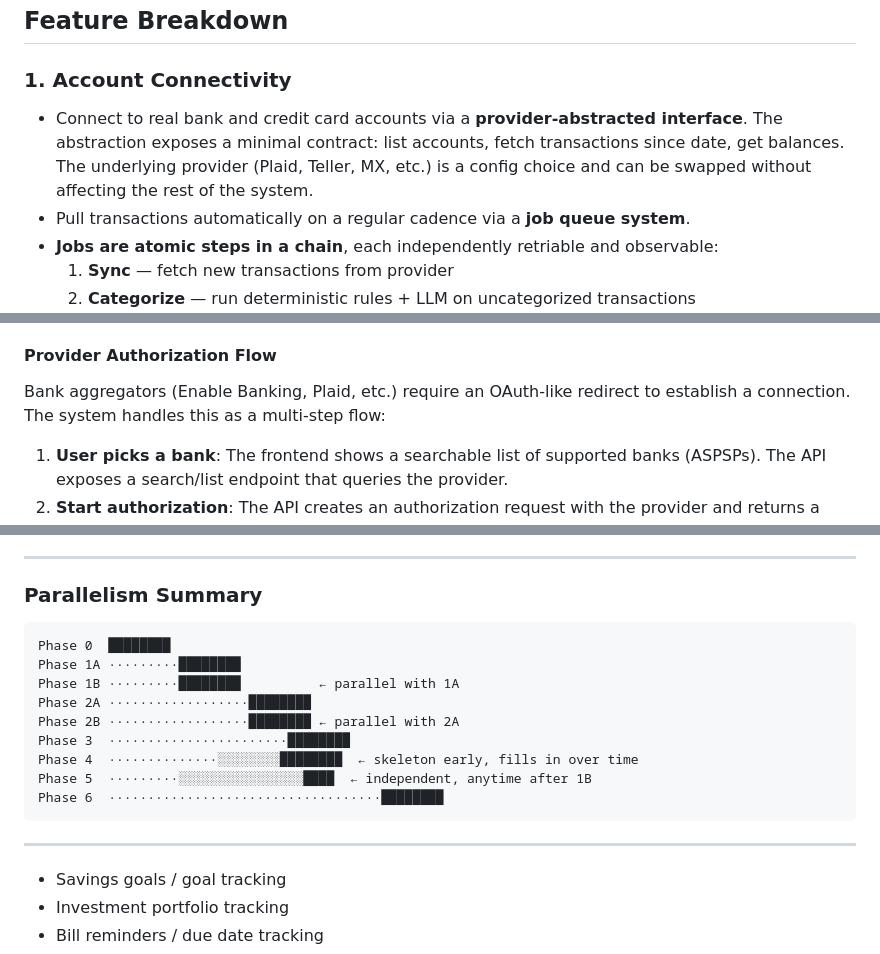
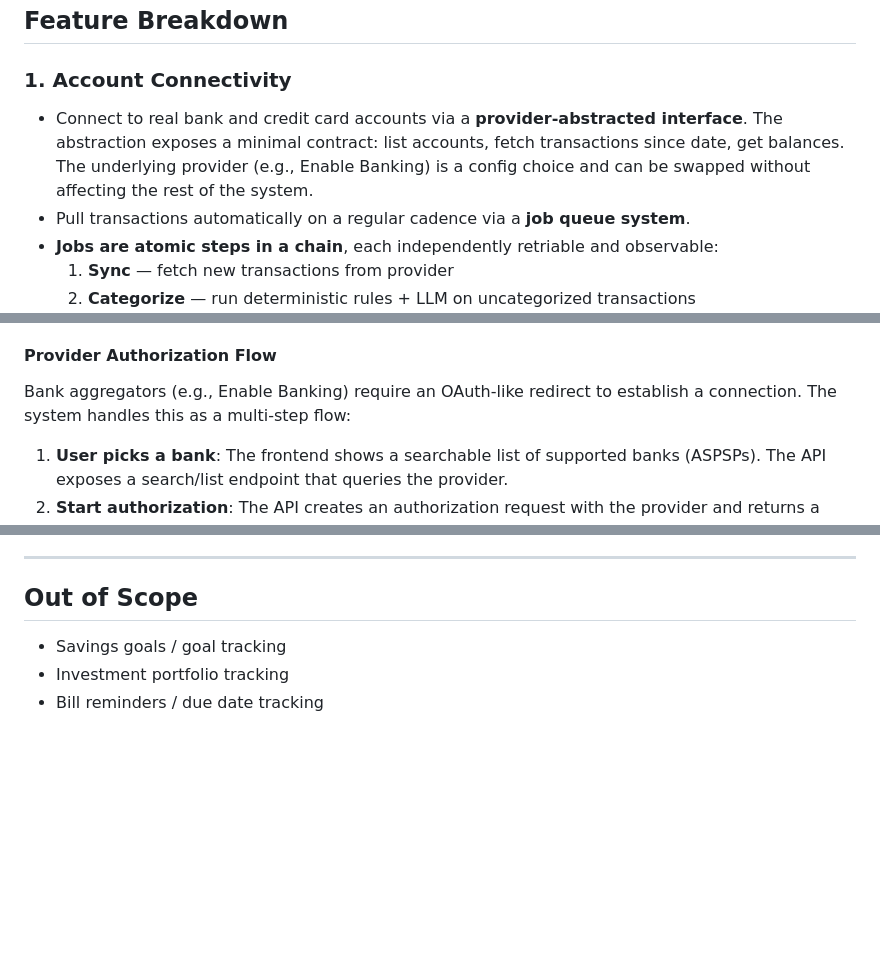
Before and after one commit to jeevcat/budget, a Markdown page: SPEC.md, 3 parts joined by grey strips. Drawn GitHub-style; blank space fills up the shorter version.

````diff
--- a/SPEC.md
+++ b/SPEC.md
@@ -18,7 +18,7 @@ Existing budgeting tools fail because they impose rigid categorization, use cale
 ## Feature Breakdown
 
 ### 1. Account Connectivity
-- Connect to real bank and credit card accounts via a **provider-abstracted interface**. The abstraction exposes a minimal contract: list accounts, fetch transactions since date, get balances. The underlying provider (Plaid, Teller, MX, etc.) is a config choice and can be swapped without affecting the rest of the system.
+- Connect to real bank and credit card accounts via a **provider-abstracted interface**. The abstraction exposes a minimal contract: list accounts, fetch transactions since date, get balances. The underlying provider (e.g., Enable Banking) is a config choice and can be swapped without affecting the rest of the system.
 - Pull transactions automatically on a regular cadence via a **job queue system**.
 - **Jobs are atomic steps in a chain**, each independently retriable and observable:
   1. **Sync** — fetch new transactions from provider
@@ -31,7 +31,7 @@ Existing budgeting tools fail because they impose rigid categorization, use cale
 - **Unified view**: The main UI shows all transactions merged across all accounts. Account is metadata on each transaction, not an organizing principle. There are no per-account views or tabs in the primary interface.
 
 #### Provider Authorization Flow
-Bank aggregators (Enable Banking, Plaid, etc.) require an OAuth-like redirect to establish a connection. The system handles this as a multi-step flow:
+Bank aggregators (e.g., Enable Banking) require an OAuth-like redirect to establish a connection. The system handles this as a multi-step flow:
 
 1. **User picks a bank**: The frontend shows a searchable list of supported banks (ASPSPs). The API exposes a search/list endpoint that queries the provider.
 2. **Start authorization**: The API creates an authorization request with the provider and returns a redirect URL. The frontend opens this URL (new tab or full redirect). The API generates a random `state` token and stores it server-side to validate the callback.
@@ -305,22 +210,7 @@ _Depends on Phases 2–4 being functional._
 
 ---
 
-### Parallelism Summary
-
-```
-Phase 0  ████████
-Phase 1A ·········████████
-Phase 1B ·········████████          ← parallel with 1A
-Phase 2A ··················████████
-Phase 2B ··················████████ ← parallel with 2A
-Phase 3  ·······················████████
-Phase 4  ··············░░░░░░░░████████  ← skeleton early, fills in over time
-Phase 5  ·········░░░░░░░░░░░░░░░░████  ← independent, anytime after 1B
-Phase 6  ···································████████
-```
-
----
-
+## Out of Scope
 
 - Savings goals / goal tracking
 - Investment portfolio tracking
````
Also changed, not shown: other parts of SPEC.md (+10 -105 lines).
